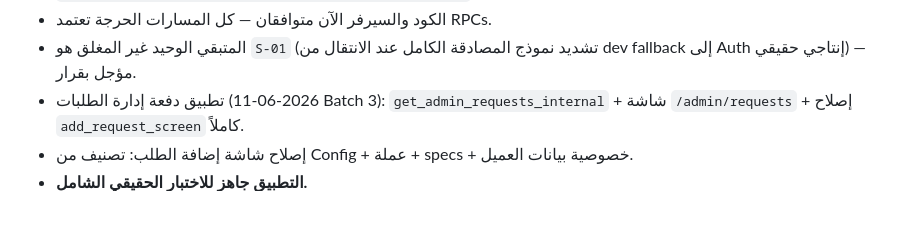
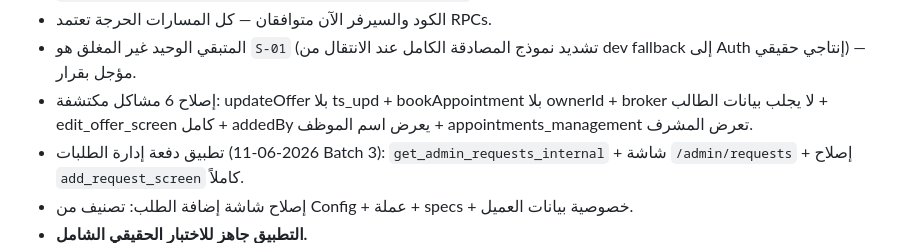
Before and after one commit to hady-albnnai/sweeda-real-estate-office-elc, a Markdown page: docs/CURRENT_STATUS.md, the part around the change. Rendered like a GitHub page; blank space fills up the shorter version.

```diff
--- a/docs/CURRENT_STATUS.md
+++ b/docs/CURRENT_STATUS.md
@@ -20,6 +20,7 @@
 - تطبيق دفعة 40 دالة RPC على السيرفر وتحققنا من وجودها كاملةً بتاريخ 2026-06-11 (migration: `2026_06_11_real_test_stabilization_internal_rpcs.sql`).
 - الكود والسيرفر الآن متوافقان — كل المسارات الحرجة تعتمد RPCs.
 - المتبقي الوحيد غير المغلق هو `S-01` (تشديد نموذج المصادقة الكامل عند الانتقال من dev fallback إلى Auth إنتاجي حقيقي) — مؤجل بقرار.
+- إصلاح 6 مشاكل مكتشفة: updateOffer بلا ts_upd + bookAppointment بلا ownerId + broker لا يجلب بيانات الطالب + edit_offer_screen كامل + addedBy يعرض اسم الموظف + appointments_management تعرض المشرف.
 - تطبيق دفعة إدارة الطلبات (2026-06-11 Batch 3): `get_admin_requests_internal` + شاشة `/admin/requests` + إصلاح `add_request_screen` كاملاً.
 - إصلاح شاشة إضافة الطلب: تصنيف من Config + عملة + specs + خصوصية بيانات العميل.
 - **التطبيق جاهز للاختبار الحقيقي الشامل.**
```
Also changed, not shown: docs/LOGIC_REPAIR_TRACKER.md (+13 -0 lines).
